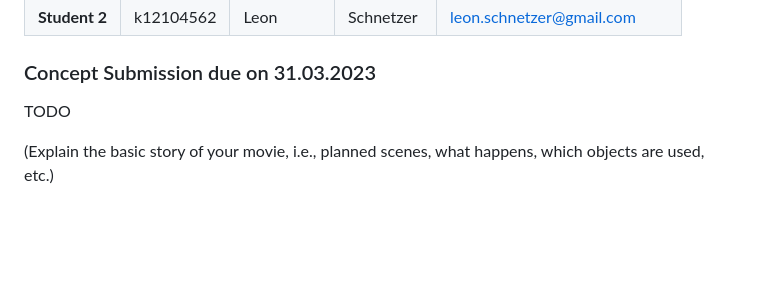
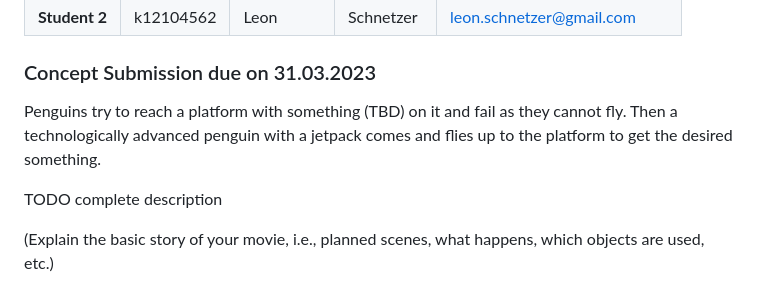
Before and after one commit to LithX0r/cg-lab-2023-project-schnetzerroessler, a Markdown page: README.md, the part around the change. Rendered like a GitHub page; blank space fills up the shorter version.

Commit message:
added basic description

```diff
--- a/README.md
+++ b/README.md
@@ -18,7 +18,10 @@ For every submission change/extend the corresponding sections by replacing the *
 
 ### Concept Submission due on 31.03.2023
 
-TODO
+Penguins try to reach a platform with something (TBD) on it and fail as they cannot fly. Then a technologically advanced
+penguin with a jetpack comes and flies up to the platform to get the desired something.
+
+TODO complete description
 
 (Explain the basic story of your movie, i.e., planned scenes, what happens, which objects are used, etc.)
 
```
